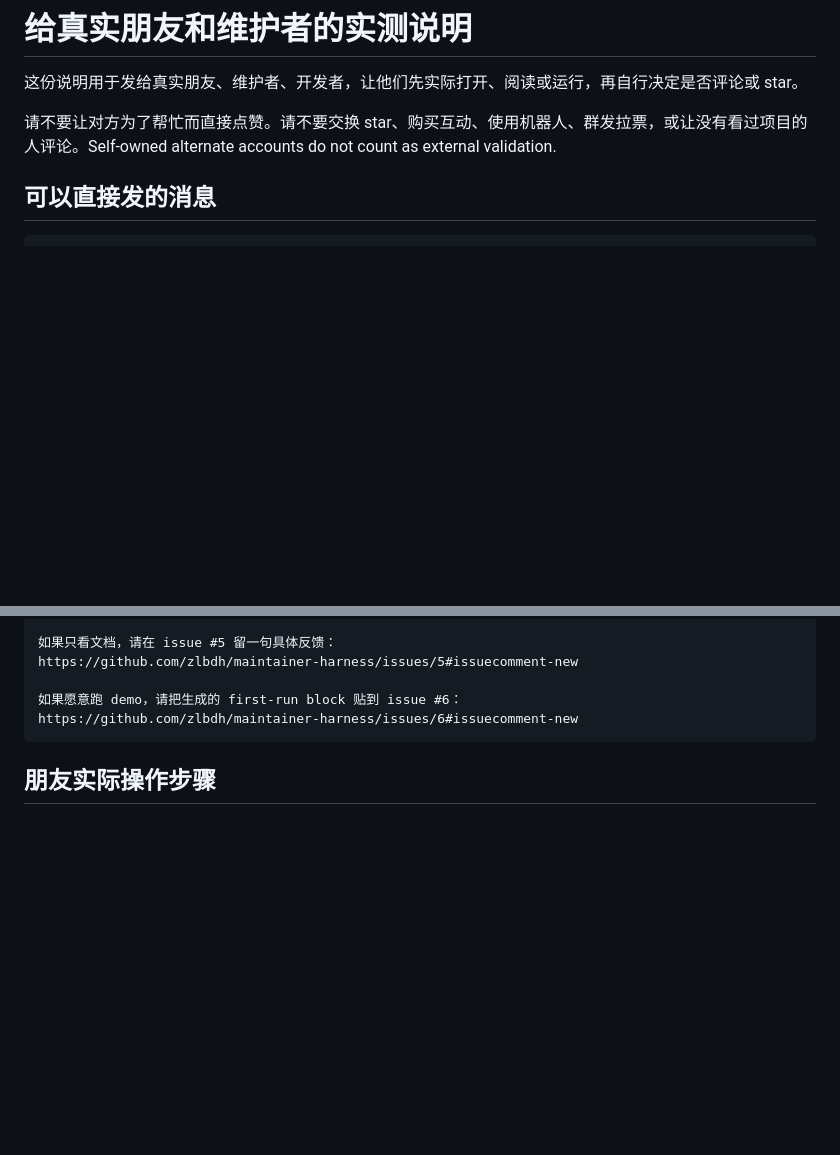
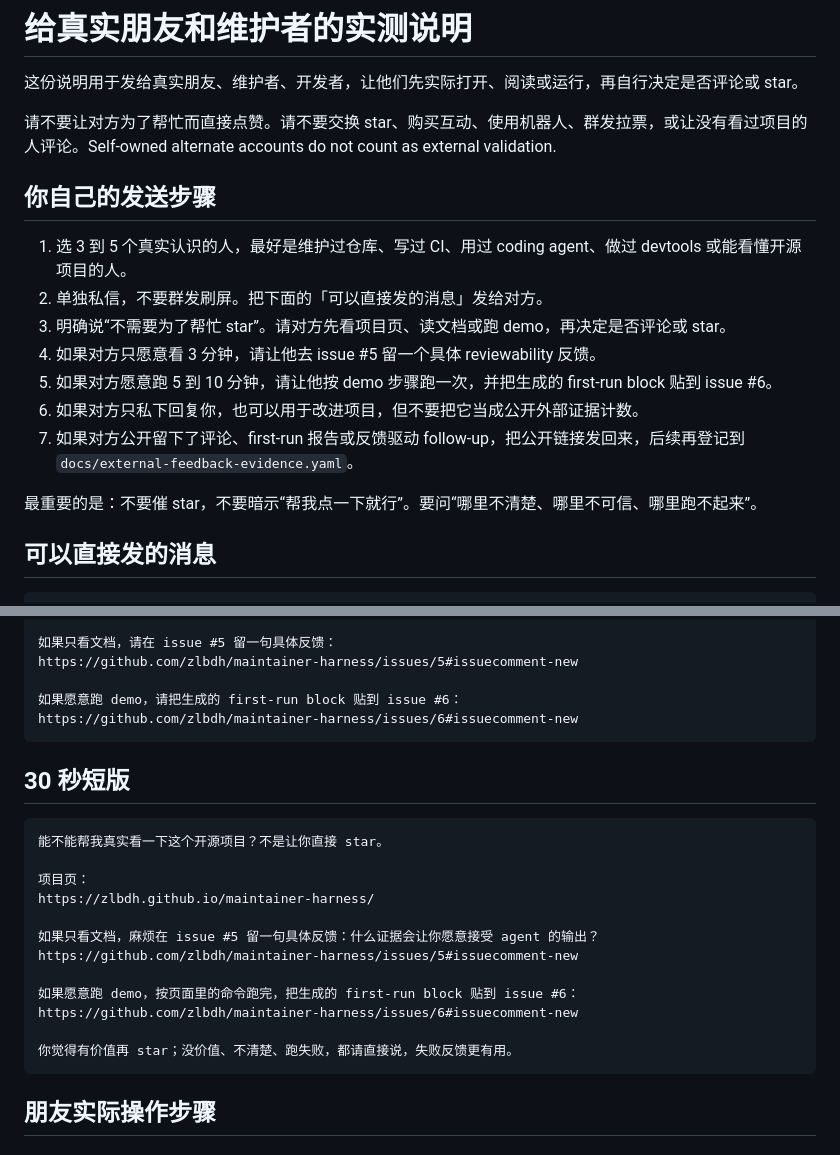
Before and after one commit to zlbdh/maintainer-harness, a Markdown page: docs/friend-review-guide-zh.md, 2 parts joined by grey strips. GitHub-like rendering; blank space fills up the shorter version.

Commit message:
docs: 补充朋友实测操作步骤

````diff
--- a/docs/friend-review-guide-zh.md
+++ b/docs/friend-review-guide-zh.md
@@ -3,6 +3,18 @@
 这份说明用于发给真实朋友、维护者、开发者，让他们先实际打开、阅读或运行，再自行决定是否评论或 star。
 
 请不要让对方为了帮忙而直接点赞。请不要交换 star、购买互动、使用机器人、群发拉票，或让没有看过项目的人评论。Self-owned alternate accounts do not count as external validation.
+
+## 你自己的发送步骤
+
+1. 选 3 到 5 个真实认识的人，最好是维护过仓库、写过 CI、用过 coding agent、做过 devtools 或能看懂开源项目的人。
+2. 单独私信，不要群发刷屏。把下面的「可以直接发的消息」发给对方。
+3. 明确说“不需要为了帮忙 star”。请对方先看项目页、读文档或跑 demo，再决定是否评论或 star。
+4. 如果对方只愿意看 3 分钟，请让他去 issue #5 留一个具体 reviewability 反馈。
+5. 如果对方愿意跑 5 到 10 分钟，请让他按 demo 步骤跑一次，并把生成的 first-run block 贴到 issue #6。
+6. 如果对方只私下回复你，也可以用于改进项目，但不要把它当成公开外部证据计数。
+7. 如果对方公开留下了评论、first-run 报告或反馈驱动 follow-up，把公开链接发回来，后续再登记到 `docs/external-feedback-evidence.yaml`。
+
+最重要的是：不要催 star，不要暗示“帮我点一下就行”。要问“哪里不清楚、哪里不可信、哪里跑不起来”。
 
 ## 可以直接发的消息
 
@@ -24,6 +36,23 @@ https://github.com/zlbdh/maintainer-harness/issues/5#issuecomment-new
 
 如果愿意跑 demo，请把生成的 first-run block 贴到 issue #6：
 https://github.com/zlbdh/maintainer-harness/issues/6#issuecomment-new
+```
+
+## 30 秒短版
+
+```text
+能不能帮我真实看一下这个开源项目？不是让你直接 star。
+
+项目页：
+https://zlbdh.github.io/maintainer-harness/
+
+如果只看文档，麻烦在 issue #5 留一句具体反馈：什么证据会让你愿意接受 agent 的输出？
+https://github.com/zlbdh/maintainer-harness/issues/5#issuecomment-new
+
+如果愿意跑 demo，按页面里的命令跑完，把生成的 first-run block 贴到 issue #6：
+https://github.com/zlbdh/maintainer-harness/issues/6#issuecomment-new
+
+你觉得有价值再 star；没价值、不清楚、跑失败，都请直接说，失败反馈更有用。
 ```
 
 ## 朋友实际操作步骤
````
